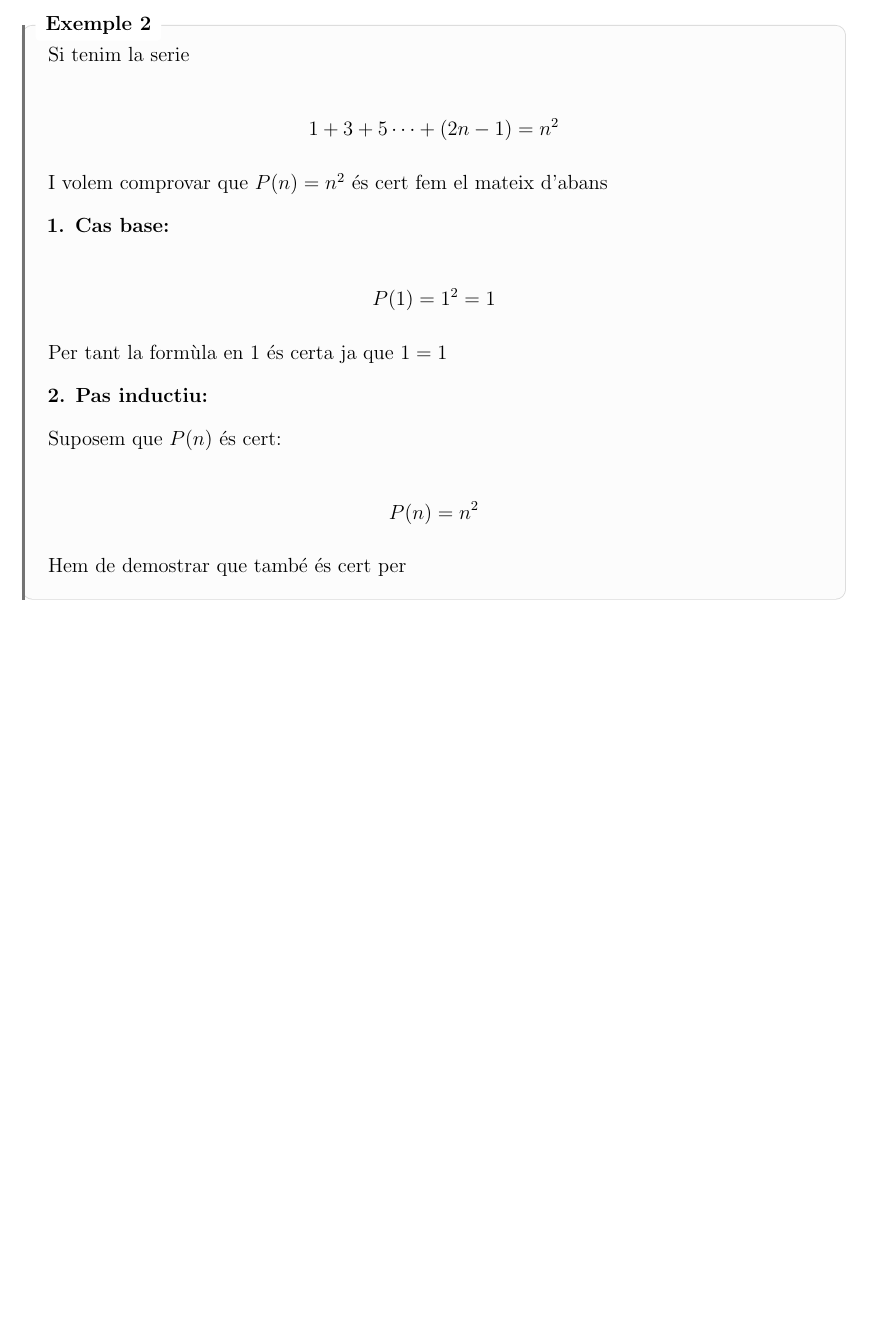
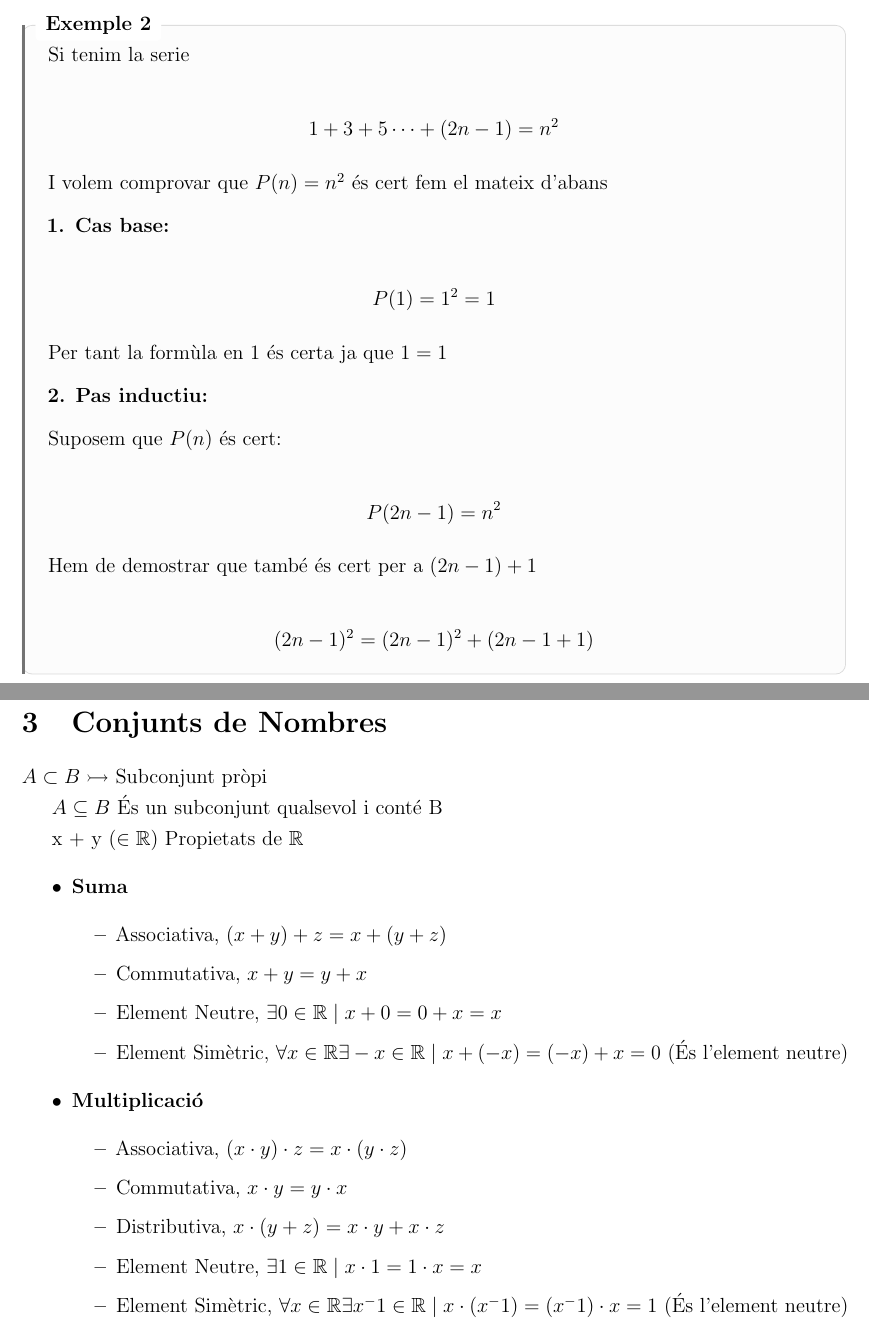
Before and after one commit to gerardcosp/Fisica, a LaTeX document (1r/Càlcul d'una Variable/Apunts/Càlcul d'una Variable.tex): part of page 3 of 3 before the commit and two parts of pages 3 and 4 of 4 after it, the two joined at a grey line, cut so that both start at the same text, the shorter picture padded with empty space. Compiled offline with pdfLaTeX.

Commit message:
7/09/26 .2

```diff
--- a/1r/Càlcul d'una Variable/Apunts/Càlcul d'una Variable.tex
+++ b/1r/Càlcul d'una Variable/Apunts/Càlcul d'una Variable.tex
@@ -115,6 +115,7 @@
 % -------------------------------------------------
 
 \newcommand{\R}{\mathbb{R}}
+\newcommand{\N}{\mathbb{N}}
 \newcommand{\Z}{\mathbb{Z}}
 
 % -------------------------------------------------
@@ -241,8 +242,36 @@ I això ho podem comprovar per exemple:
 
     Suposem que $P(n)$ és cert:
 
-    \[ P(n) = n^2 \]
+    \[ P(2n -1 ) = n^2 \]
 
-    Hem de demostrar que també és cert per
+    Hem de demostrar que també és cert per a $(2n - 1) + 1$
+
+    \[ (2n-1)^2 = (2n-1)^2 + (2n -1 + 1) \]
 \end{examplebox}
+
+\section{Conjunts de Nombres}
+
+$A \subset B \rightarrowtail$ Subconjunt pròpi
+
+$A \subseteq B$ És un subconjunt qualsevol i conté B
+
+x + y ($\in \R$)
+Propietats de $\R$
+\begin{itemize}
+    \item \textbf{Suma}
+    \begin{itemize}
+        \item Associativa, $(x + y) + z = x + (y + z)$
+        \item Commutativa, $x + y = y + x$
+        \item Element Neutre, $\exists 0 \in \R \mid x + 0 = 0 + x = x$
+        \item Element Simètric, $\forall x \in \R \exists - x \in \R \mid x + (-x) = (-x) + x = 0$ (És l'element neutre)
+    \end{itemize}
+    \item \textbf{Multiplicació}
+    \begin{itemize}
+        \item Associativa, $(x\cdot y) \cdot z = x \cdot (y \cdot z)$
+        \item Commutativa, $x \cdot y = y \cdot x$
+        \item Distributiva, $x \cdot (y + z) = x\cdot y + x\cdot z$
+        \item Element Neutre, $\exists 1 \in \R \mid x \cdot 1 = 1 \cdot x = x$
+        \item Element Simètric, $\forall x \in \R \exists x^-1 \in \R \mid x \cdot (x^-1) = (x^-1) \cdot x = 1$ (És l'element neutre)
+    \end{itemize}
+\end{itemize}
 \end{document}
```
Also changed, not shown: 1r/Càlcul d'una Variable/Apunts/Càlcul d'una Variable.pdf.
